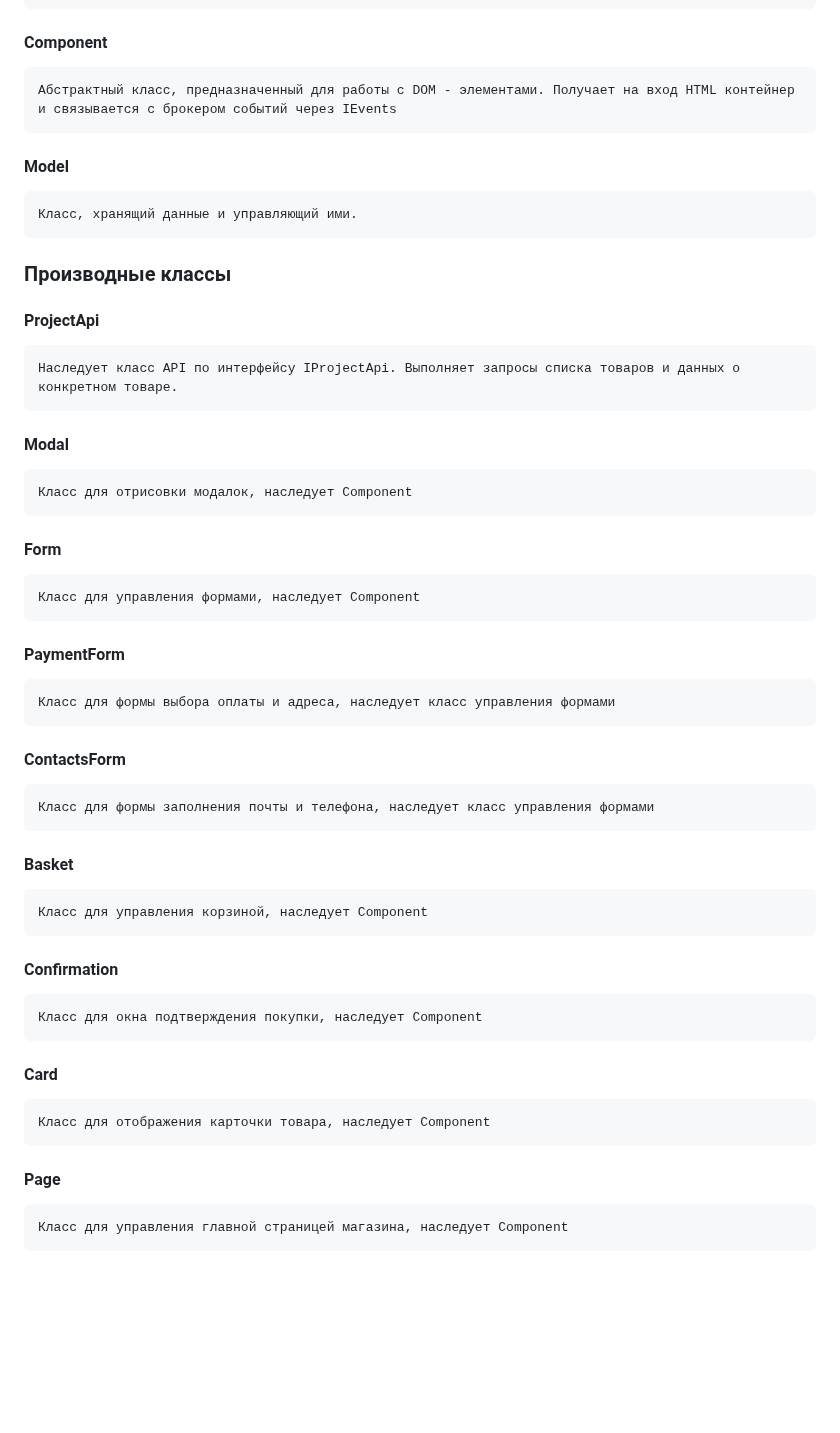
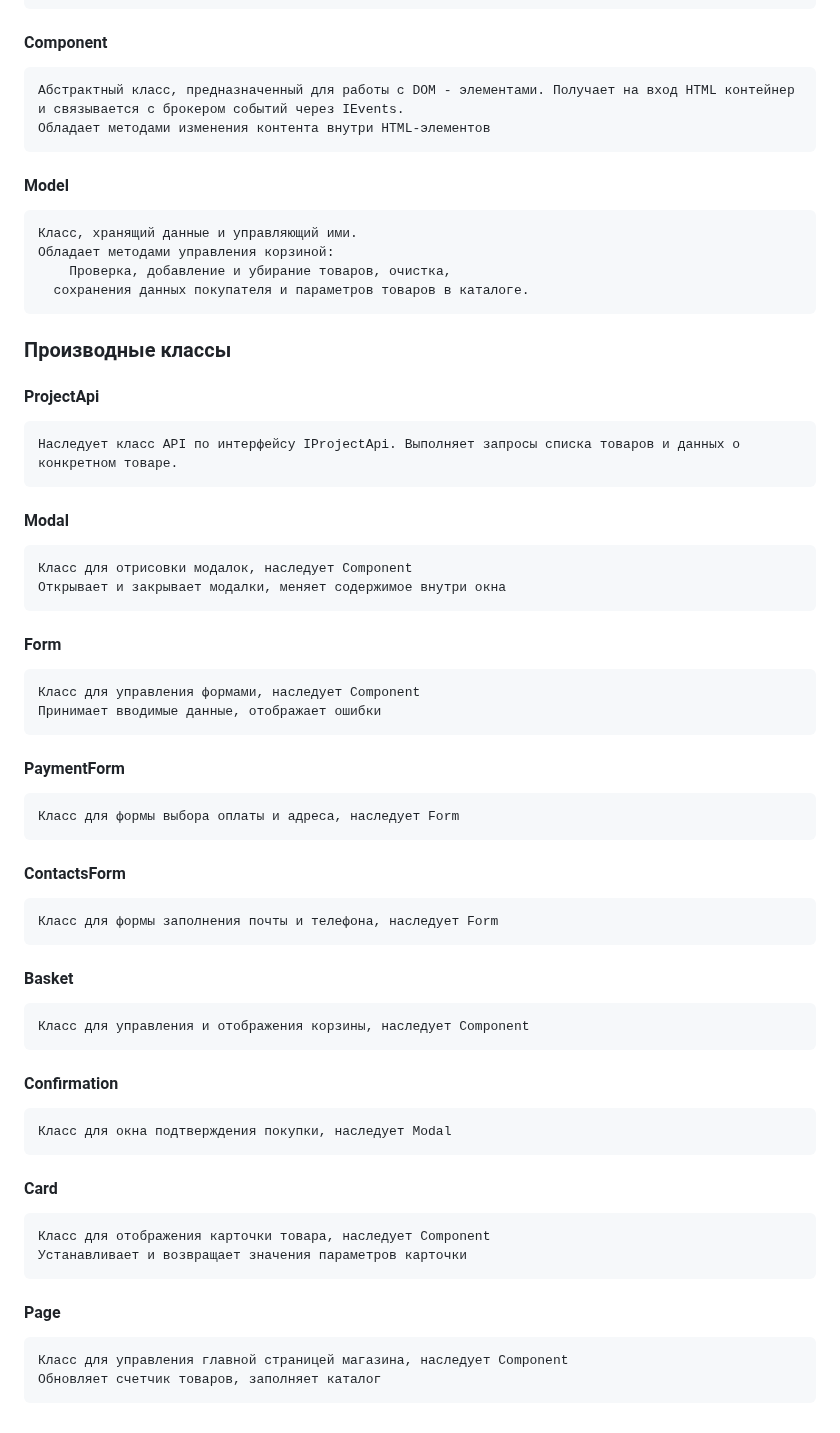
Before and after one commit to Haelrail/web-larek-frontend, a Markdown page: README.md, the part around the change. GitHub-like rendering; blank space fills up the shorter version.

Commit message:
minor improve of readme

````diff
--- a/README.md
+++ b/README.md
@@ -167,13 +167,17 @@ type PaymentType = 'online' | 'cash';
 #### Component
 
 ```
-Абстрактный класс, предназначенный для работы с DOM - элементами. Получает на вход HTML контейнер и связывается с брокером событий через IEvents
+Абстрактный класс, предназначенный для работы с DOM - элементами. Получает на вход HTML контейнер и связывается с брокером событий через IEvents.
+Обладает методами изменения контента внутри HTML-элементов
 ```
 
 #### Model
 
 ```
 Класс, хранящий данные и управляющий ими.
+Обладает методами управления корзиной:
+    Проверка, добавление и убирание товаров, очистка,
+  сохранения данных покупателя и параметров товаров в каталоге.
 ```
 
 ### Производные классы
@@ -188,46 +192,50 @@ type PaymentType = 'online' | 'cash';
 
 ```
 Класс для отрисовки модалок, наследует Component
+Открывает и закрывает модалки, меняет содержимое внутри окна
 ```
 
 #### Form
 
 ```
 Класс для управления формами, наследует Component
+Принимает вводимые данные, отображает ошибки
 ```
 
 #### PaymentForm
 
 ```
-Класс для формы выбора оплаты и адреса, наследует класс управления формами
+Класс для формы выбора оплаты и адреса, наследует Form
 ```
 
 #### ContactsForm
 
 ```
-Класс для формы заполнения почты и телефона, наследует класс управления формами
+Класс для формы заполнения почты и телефона, наследует Form
 ```
 
 #### Basket
 
 ```
-Класс для управления корзиной, наследует Component
+Класс для управления и отображения корзины, наследует Component
 ```
 
 #### Confirmation
 
 ```
-Класс для окна подтверждения покупки, наследует Component
+Класс для окна подтверждения покупки, наследует Modal
 ```
 
 #### Card
 
 ```
 Класс для отображения карточки товара, наследует Component
+Устанавливает и возвращает значения параметров карточки
 ```
 
 #### Page
 
 ```
 Класс для управления главной страницей магазина, наследует Component
+Обновляет счетчик товаров, заполняет каталог
 ```
````
